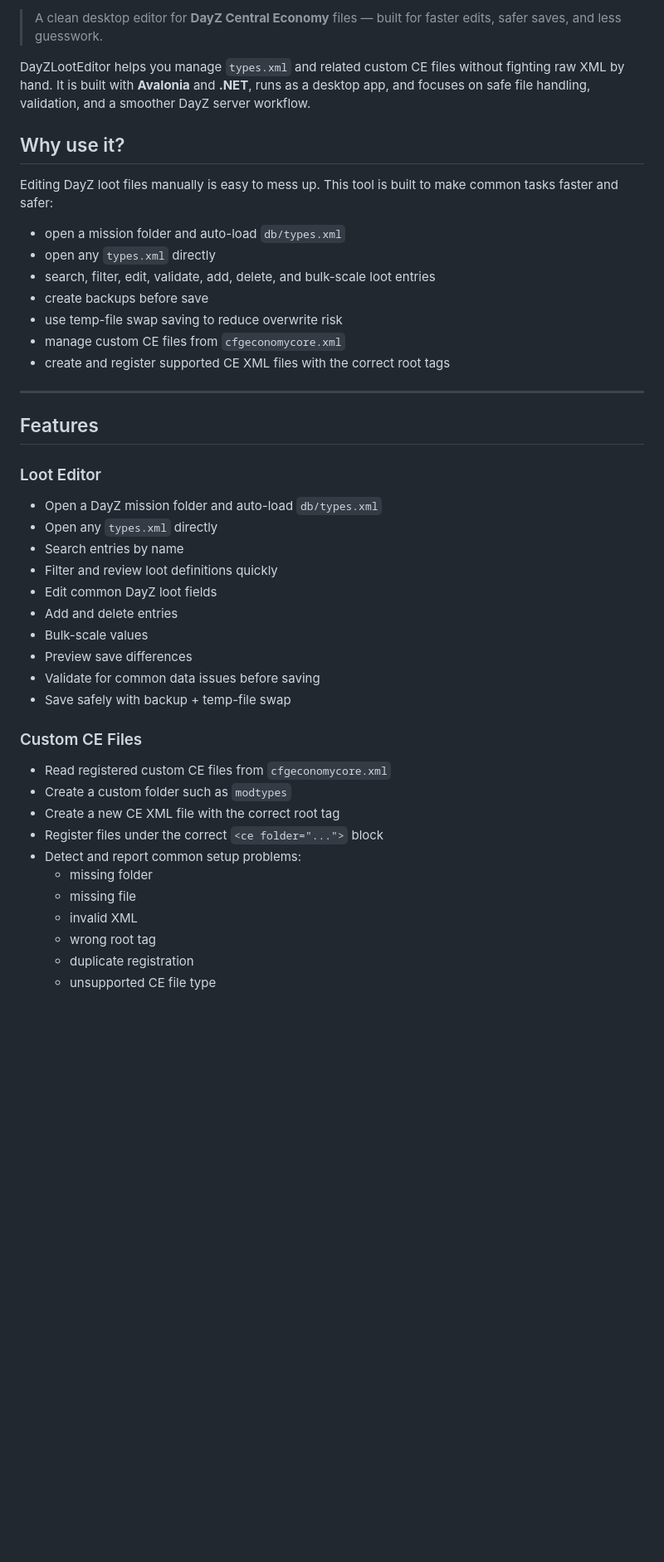
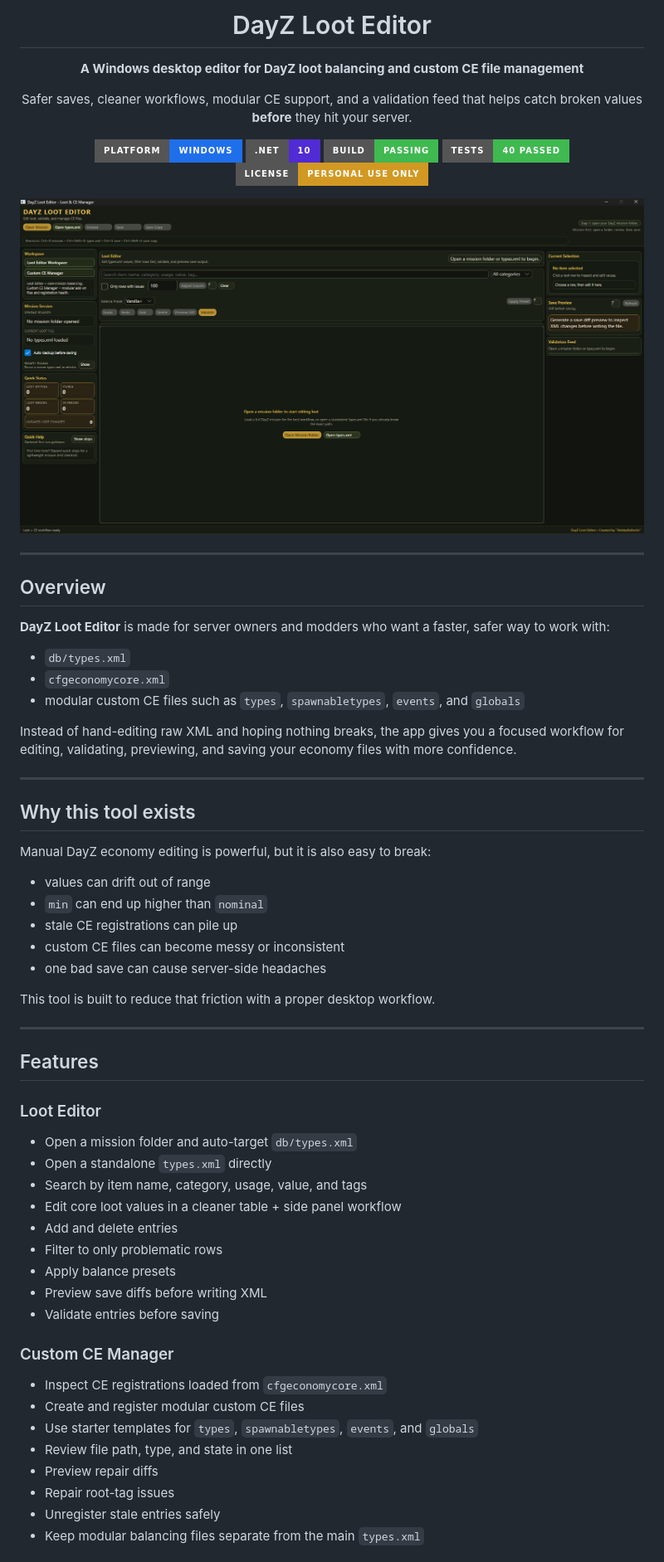
Before and after one commit to NobbyBo11ocks/DayZLootEditorV1, a Markdown page: README.md, the part around one of its changes. Shown at 83% size. Rendered like a GitHub page; pictures changed too: docs/screenshots/home-empty.png (added); badges without logos; blank space fills up the shorter version.

```diff
--- a/README.md
+++ b/README.md
@@ -2,46 +2,70 @@
 
-> A clean desktop editor for **DayZ Central Economy** files — built for faster edits, safer saves, and less guesswork.
+# DayZ Loot Editor
 
-DayZLootEditor helps you manage `types.xml` and related custom CE files without fighting raw XML by hand. It is built with **Avalonia** and **.NET**, runs as a desktop app, and focuses on safe file handling, validation, and a smoother DayZ server workflow.
+**A Windows desktop editor for DayZ loot balancing and custom CE file management**
 
-## Why use it?
+Safer saves, cleaner workflows, modular CE support, and a validation feed that helps catch broken values **before** they hit your server.
 
-Editing DayZ loot files manually is easy to mess up. This tool is built to make common tasks faster and safer:
+<p>
+  <img alt="Platform" src="https://img.shields.io/badge/platform-Windows-1f6feb?style=for-the-badge" />
+  <img alt=".NET" src="https://img.shields.io/badge/.NET-10-512bd4?style=for-the-badge" />
+  <img alt="Build" src="https://img.shields.io/badge/build-passing-3fb950?style=for-the-badge" />
+  <img alt="Tests" src="https://img.shields.io/badge/tests-40%20passed-3fb950?style=for-the-badge" />
+  <img alt="License" src="https://img.shields.io/badge/license-personal%20use%20only-d29922?style=for-the-badge" />
+</p>
 
-- open a mission folder and auto-load `db/types.xml`
-- open any `types.xml` directly
-- search, filter, edit, validate, add, delete, and bulk-scale loot entries
-- create backups before save
-- use temp-file swap saving to reduce overwrite risk
-- manage custom CE files from `cfgeconomycore.xml`
-- create and register supported CE XML files with the correct root tags
+</div>
+
+![DayZ Loot Editor](docs/screenshots/home-empty.png)
+
+---
+
+## Overview
+
+**DayZ Loot Editor** is made for server owners and modders who want a faster, safer way to work with:
+
+- `db/types.xml`
+- `cfgeconomycore.xml`
+- modular custom CE files such as `types`, `spawnabletypes`, `events`, and `globals`
+
+Instead of hand-editing raw XML and hoping nothing breaks, the app gives you a focused workflow for editing, validating, previewing, and saving your economy files with more confidence.
+
+---
+
+## Why this tool exists
+
+Manual DayZ economy editing is powerful, but it is also easy to break:
+
+- values can drift out of range
+- `min` can end up higher than `nominal`
+- stale CE registrations can pile up
+- custom CE files can become messy or inconsistent
+- one bad save can cause server-side headaches
+
+This tool is built to reduce that friction with a proper desktop workflow.
 
 ---
 
 ## Features
 
 ### Loot Editor
-- Open a DayZ mission folder and auto-load `db/types.xml`
-- Open any `types.xml` directly
-- Search entries by name
-- Filter and review loot definitions quickly
-- Edit common DayZ loot fields
+- Open a mission folder and auto-target `db/types.xml`
+- Open a standalone `types.xml` directly
+- Search by item name, category, usage, value, and tags
+- Edit core loot values in a cleaner table + side panel workflow
 - Add and delete entries
-- Bulk-scale values
-- Preview save differences
-- Validate for common data issues before saving
-- Save safely with backup + temp-file swap
+- Filter to only problematic rows
+- Apply balance presets
+- Preview save diffs before writing XML
+- Validate entries before saving
 
-### Custom CE Files
-- Read registered custom CE files from `cfgeconomycore.xml`
-- Create a custom folder such as `modtypes`
-- Create a new CE XML file with the correct root tag
-- Register files under the correct `<ce folder="...">` block
-- Detect and report common setup problems:
-  - missing folder
-  - missing file
-  - invalid XML
-  - wrong root tag
-  - duplicate registration
-  - unsupported CE file type
+### Custom CE Manager
+- Inspect CE registrations loaded from `cfgeconomycore.xml`
+- Create and register modular custom CE files
+- Use starter templates for `types`, `spawnabletypes`, `events`, and `globals`
+- Review file path, type, and state in one list
+- Preview repair diffs
+- Repair root-tag issues
+- Unregister stale entries safely
+- Keep modular balancing files separate from the main `types.xml`
 
```
Also changed, not shown: other parts of README.md (+111 -107 lines), docs/screenshots/ce-manager-empty.png (added), docs/screenshots/ce-manager-loaded.png (added), docs/screenshots/loot-editor-loaded.png (added), docs/screenshots/validation-feed.png (added), 1 other file.
